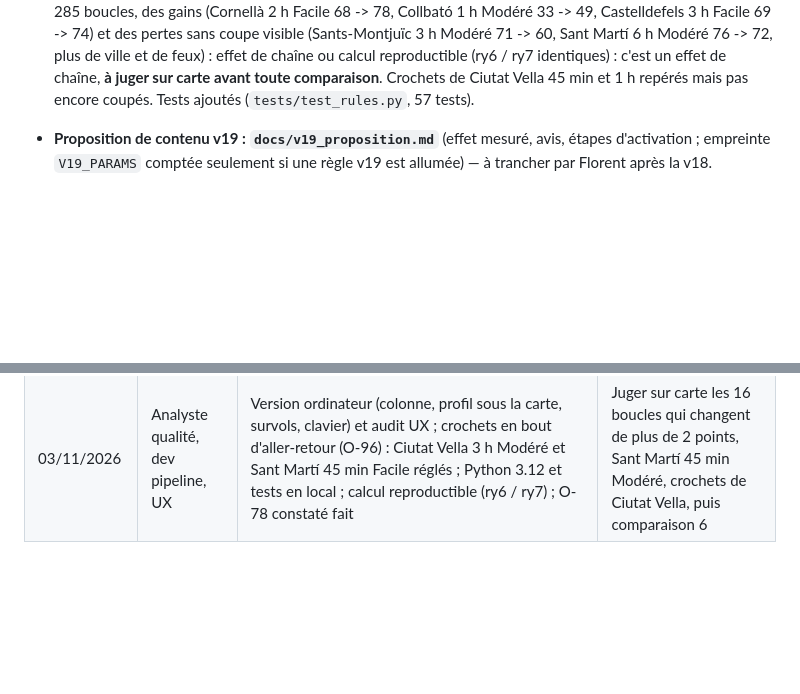
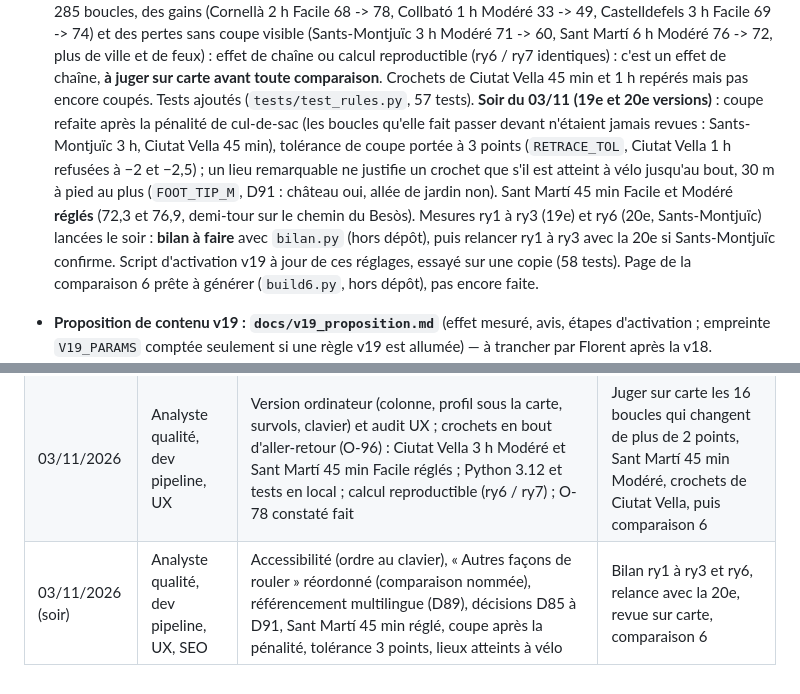
Before and after one commit to florentbedouret-lgtm/velo-loops, a Markdown page: handoff.md, 2 parts joined by grey strips. Rendered like a GitHub page; blank space fills up the shorter version.

Commit message:
handoff et décisions : soir du 03/11/2026 (crochets 19e-20e versions, D91 lieux atteints à vélo, référencement multilingue)

```diff
--- a/handoff.md
+++ b/handoff.md
@@ -415,6 +420,14 @@ répétition par couloir (O-47). Soirée du 08/10 : retours de Florent sur des b
   (Sants-Montjuïc 3 h Modéré 71 -> 60, Sant Martí 6 h Modéré 76 -> 72, plus de ville et de feux) : effet de chaîne ou
   calcul reproductible (ry6 / ry7 identiques) : c'est un effet de chaîne, **à juger sur carte avant toute comparaison**. Crochets de Ciutat Vella 45 min et 1 h
   repérés mais pas encore coupés. Tests ajoutés (`tests/test_rules.py`, 57 tests).
+  **Soir du 03/11 (19e et 20e versions)** : coupe refaite après la pénalité de cul-de-sac (les boucles qu'elle fait
+  passer devant n'étaient jamais revues : Sants-Montjuïc 3 h, Ciutat Vella 45 min), tolérance de coupe portée à
+  3 points (`RETRACE_TOL`, Ciutat Vella 1 h refusées à −2 et −2,5) ; un lieu remarquable ne justifie un crochet que
+  s'il est atteint à vélo jusqu'au bout, 30 m à pied au plus (`FOOT_TIP_M`, D91 : château oui, allée de jardin non).
+  Sant Martí 45 min Facile et Modéré **réglés** (72,3 et 76,9, demi-tour sur le chemin du Besòs). Mesures ry1 à ry3
+  (19e) et ry6 (20e, Sants-Montjuïc) lancées le soir : **bilan à faire** avec `bilan.py` (hors dépôt), puis relancer
+  ry1 à ry3 avec la 20e si Sants-Montjuïc confirme. Script d'activation v19 à jour de ces réglages, essayé sur une
+  copie (58 tests). Page de la comparaison 6 prête à générer (`build6.py`, hors dépôt), pas encore faite.
 - **Proposition de contenu v19 : `docs/v19_proposition.md`** (effet mesuré, avis, étapes d'activation ; empreinte `V19_PARAMS` comptée seulement si une règle v19 est allumée) — à trancher par Florent après la v18.
 - **Outils de diagnostic corrigés le 09/10** : les tests avant / après tournaient sans la retouche (relief, terre, couloir, marge : à garder en tête) ; comparaisons de référence avec le sens du trajet (moins de demi-tours parasites) ; rapport des lieux : lieux écartés signalés ; tests automatiques avec les mêmes dépendances que le calcul (30 tests). Filet de la marge (`ordered_pool`) : une durée vidée est recalculée en plages strictes ; test v4 en cours (retouche comprise).
 - **Proposition de contenu v17 : `docs/v17_proposition.md`** (effet mesuré, avis, étapes d'activation) — à trancher par Florent.
@@ -485,3 +498,4 @@ Vent/météo pour orienter la boucle · type de séance (endurance, intervalles
 | 25-27/10/2026 | Analyste qualité, dev pipeline | Comparaisons 3 à 5 (12/6, 10/8, 8/8) ; corrections : lacets en montée, montée sans but, allers-retours cumulés, grande route en nature ; règles en essai pour les remarques récurrentes (raccourcis, répétitions, retour par la mer, sous-boucles, villages, chemins piétons) ; journal des retouches | Vérifier cas par cas (O-94), comparaison 6 avec données par boucle, activation v19 (accord de Florent) |
 | 22-24/10/2026 | Analyste qualité, dev pipeline | Note de « naturel » : les 43 jugements montrent la répétition (11 paires sur 12) et les petites routes ; deux comparaisons à l'aveugle (O-89) : paquet et répétition ×3 retenus (O-90) ; proposition v20 et 1er essai des buts ; six demandes de Florent codées (O-91), lacets (HAIRPINS) | Comparaison des mesures rx1 à rx4 ; activation dans la v19 et relance (accord de Florent) |
 | 03/11/2026 | Analyste qualité, dev pipeline, UX | Version ordinateur (colonne, profil sous la carte, survols, clavier) et audit UX ; crochets en bout d'aller-retour (O-96) : Ciutat Vella 3 h Modéré et Sant Martí 45 min Facile réglés ; Python 3.12 et tests en local ; calcul reproductible (ry6 / ry7) ; O-78 constaté fait | Juger sur carte les 16 boucles qui changent de plus de 2 points, Sant Martí 45 min Modéré, crochets de Ciutat Vella, puis comparaison 6 |
+| 03/11/2026 (soir) | Analyste qualité, dev pipeline, UX, SEO | Accessibilité (ordre au clavier), « Autres façons de rouler » réordonné (comparaison nommée), référencement multilingue (D89), décisions D85 à D91, Sant Martí 45 min réglé, coupe après la pénalité, tolérance 3 points, lieux atteints à vélo | Bilan ry1 à ry3 et ry6, relance avec la 20e, revue sur carte, comparaison 6 |
```
Also changed, not shown: other parts of handoff.md (+6 -1 lines), docs/decisions.md (+1 -0 lines).
